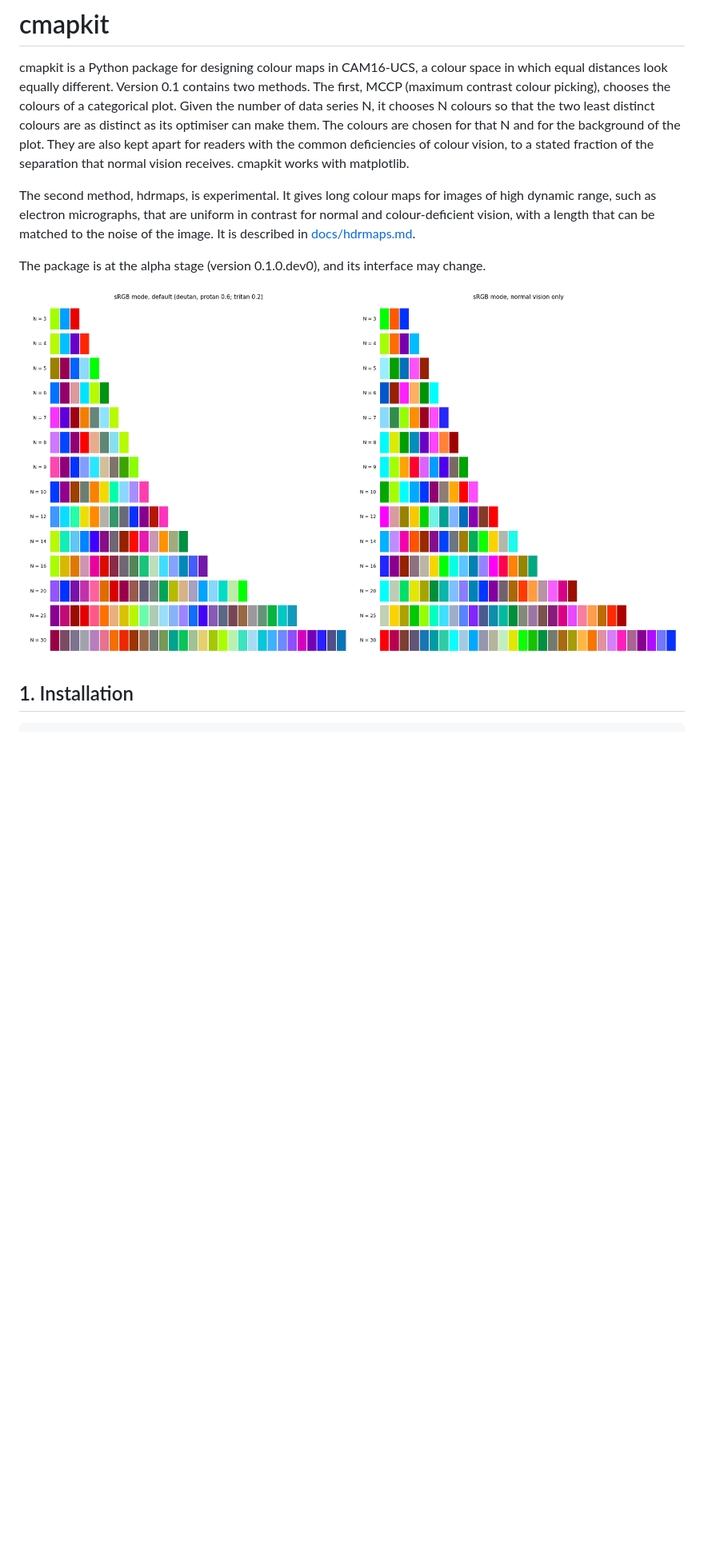
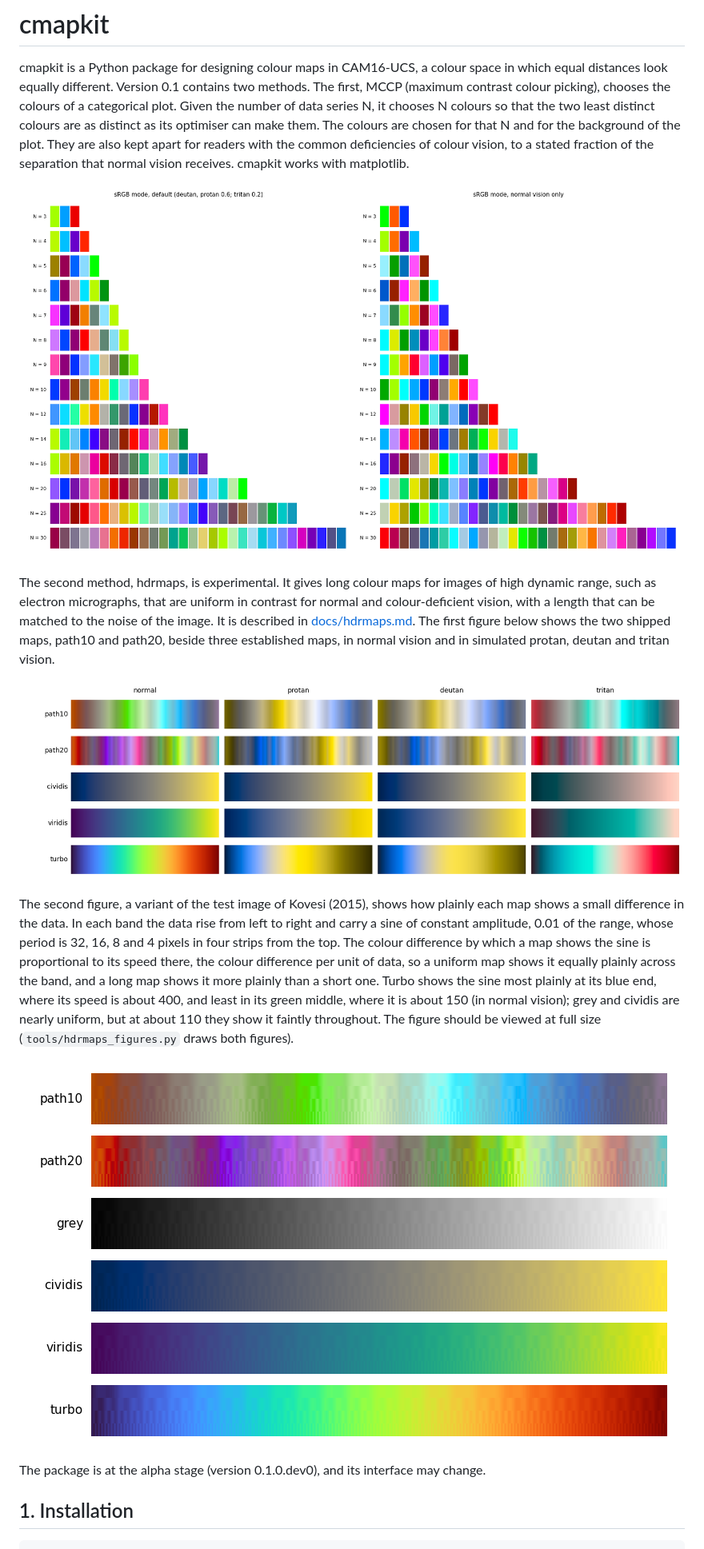
Before and after one commit to DavidLister/cmapkit, a Markdown page: README.md, the part around one of its changes. Shown at 80% size. Rendered like a GitHub page; pictures changed too: docs/img/hdrmaps.png, docs/img/hdrmaps_ripple.png (added); blank space fills up the shorter version.

```diff
--- a/README.md
+++ b/README.md
@@ -10,16 +10,35 @@ background of the plot. They are also kept apart for readers with the common
 deficiencies of colour vision, to a stated fraction of the separation that
 normal vision receives. cmapkit works with matplotlib.
 
+![Default palettes for N from 3 to 30 on white (left), and palettes for normal vision only (right)](docs/img/srgb_palettes.png)
+
 The second method, hdrmaps, is experimental. It gives long colour maps for
 images of high dynamic range, such as electron micrographs, that are uniform
 in contrast for normal and colour-deficient vision, with a length that can
 be matched to the noise of the image. It is described in
-[docs/hdrmaps.md](https://github.com/DavidLister/cmapkit/blob/main/docs/hdrmaps.md).
+[docs/hdrmaps.md](docs/hdrmaps.md). The first figure below shows the two
+shipped maps, path10 and path20, beside three established maps, in normal
+vision and in simulated protan, deutan and tritan vision.
+
+![The shipped maps and three references, as seen in normal vision and in simulated protan, deutan and tritan vision](docs/img/hdrmaps.png)
+
+The second figure, a variant of the test image of Kovesi (2015), shows how
+plainly each map shows a small difference in the data. In each band the data
+rise from left to right and carry a sine of constant amplitude, 0.01 of the
+range, whose period is 32, 16, 8 and 4 pixels in four strips from the top.
+The colour difference by which a map shows the sine is proportional to its
+speed there, the colour difference per unit of data, so a uniform map shows
+it equally plainly across the band, and a long map shows it more plainly
+than a short one. Turbo shows the sine most plainly at its blue end, where
+its speed is about 400, and least in its green middle, where it is about
+150 (in normal vision); grey and cividis are nearly uniform, but at about
+110 they show it faintly throughout. The figure should be viewed at full size
+(`tools/hdrmaps_figures.py` draws both figures).
+
+![Small differences shown by each map: a ramp carrying a sine of constant amplitude, in strips of shorter period from the top of each band](docs/img/hdrmaps_ripple.png)
 
 The package is at the alpha stage (version 0.1.0.dev0), and its interface
 may change.
-
-![Default palettes for N from 3 to 30 on white (left), and palettes for normal vision only (right)](https://raw.githubusercontent.com/DavidLister/cmapkit/main/docs/img/srgb_palettes.png)
 
 ## 1. Installation
 
```
Also changed, not shown: other parts of README.md (+10 -9 lines), docs/hdrmaps.md (+13 -0 lines), 1 other file.
